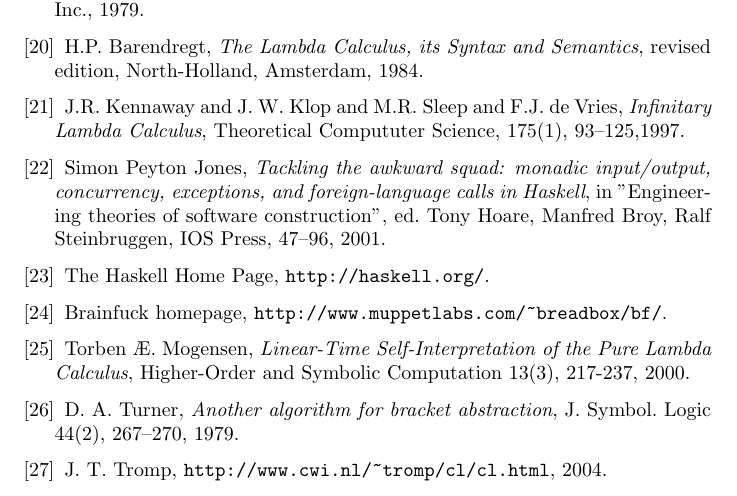
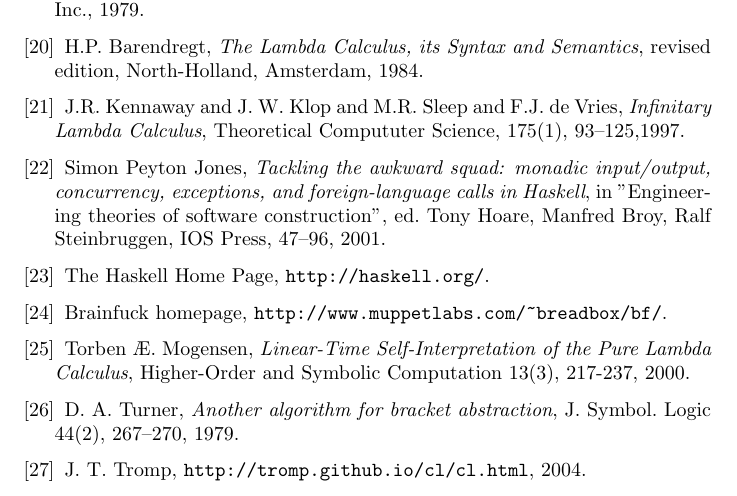
Before and after one commit to tromp/AIT, a LaTeX paper (BLC.tex): part of page 20 of 20, cut so that both start at the same text. Compiled offline with LaTeX, dvips and Ghostscript.

Commit message:
fix bad link

```diff
--- a/BLC.tex
+++ b/BLC.tex
@@ -1229,7 +1229,7 @@ J. Symbol. Logic 44(2), 267--270, 1979.
 
 \bibitem{tromp}
 J. T. Tromp,
-\verb%http://www.cwi.nl/~tromp/cl/cl.html%, 2004.
+\verb%http://tromp.github.io/cl/cl.html%, 2004.
 
 \end{thebibliography}
 \end{document}
```
